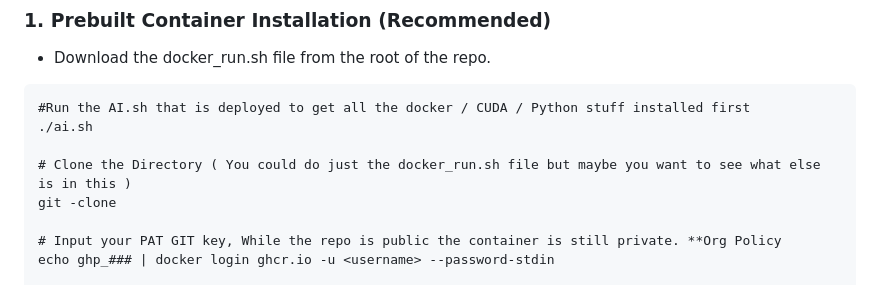
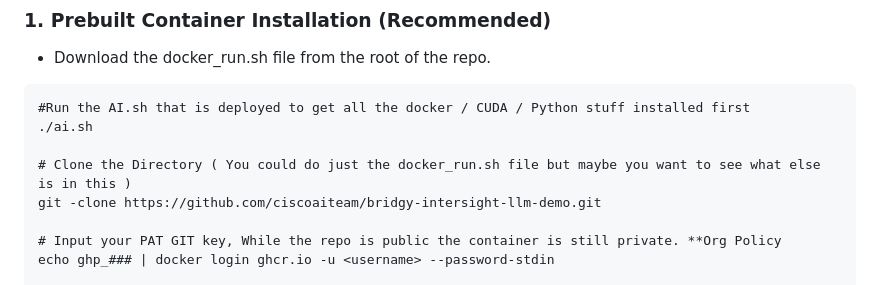
Before and after one commit to ciscoaiteam/bridgy-intersight-llm-demo, a Markdown page: README.md, the part around the change. Drawn GitHub-style.

```diff
--- a/README.md
+++ b/README.md
@@ -53,7 +53,7 @@ For the fastest setup, especially in Cisco DCloud environments, use the `docker_
 ./ai.sh
 
 # Clone the Directory ( You could do just the docker_run.sh file but maybe you want to see what else is in this )
-git -clone
+git -clone https://github.com/ciscoaiteam/bridgy-intersight-llm-demo.git
 
 # Input your PAT GIT key, While the repo is public the container is still private. **Org Policy
 echo ghp_### | docker login ghcr.io -u <username> --password-stdin
```
